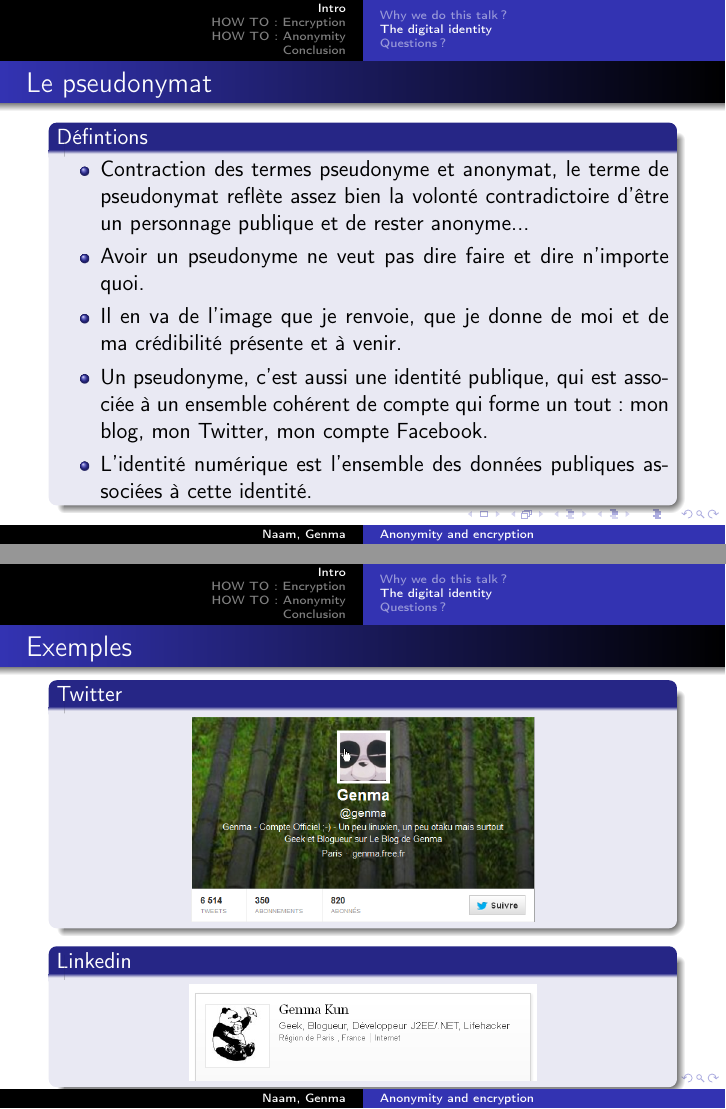
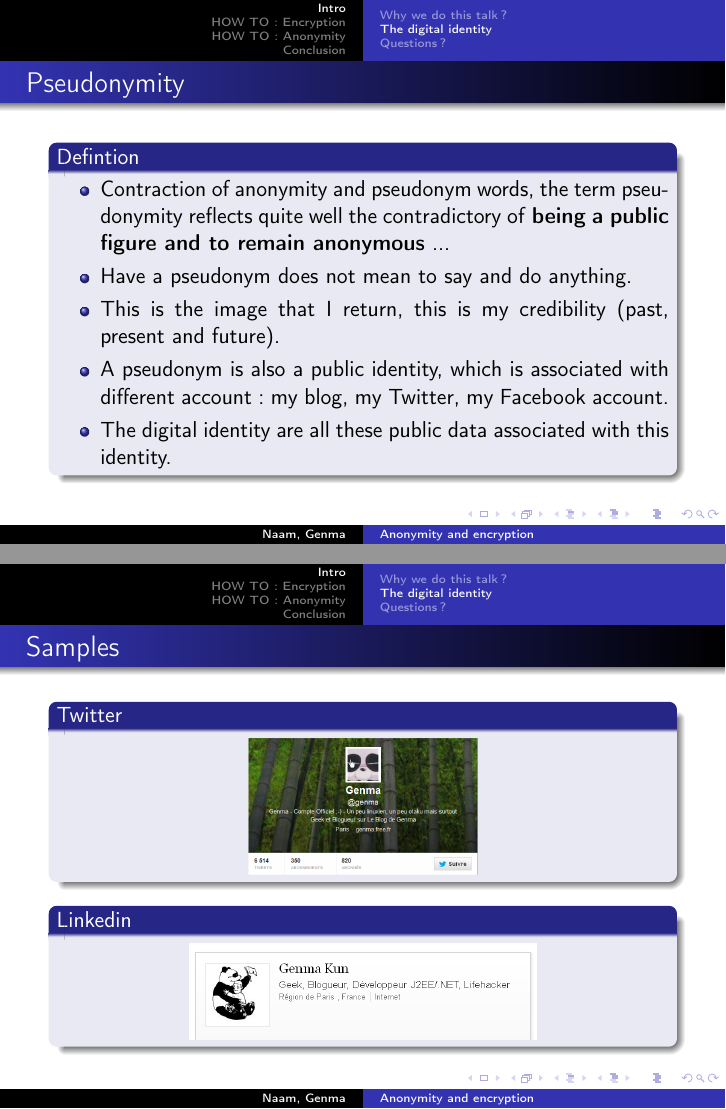
Before and after one commit to inscriptionweb/Conference-Epita, LaTeX slides (slides.tex, which reads I_B_L_identite_numerique.tex): pages 9 and 10 of 62 before the commit and pages 10 and 11 of 64 after it, joined at a grey line. Compiled offline with pdfLaTeX.

Commit message:
Translation

```diff
--- a/I_B_L_identite_numerique.tex
+++ b/I_B_L_identite_numerique.tex
@@ -16,4 +40,3 @@
 
 %----------------------------------------------------------------------------------------
 \begin{frame}
-\frametitle{L'image que je donne de moi}
@@ -54,17 +76,17 @@
 
 %----------------------------------------------------------------------------------------
 \begin{frame}
-\frametitle{Le pseudonymat}
+\frametitle{Pseudonymity}
 
 
-\begin{block}{Défintions}
+\begin{block}{Defintion}
 \begin{itemize}
 \justifying{
-\item Contraction des termes pseudonyme et anonymat, le terme de pseudonymat reflète assez bien la volonté contradictoire d’être un personnage publique et de rester anonyme...
-\item Avoir un pseudonyme ne veut pas dire faire et dire n'importe quoi.
-\item Il en va de l'image que je renvoie, que je donne de moi et de ma crédibilité présente et à venir.
-\item Un pseudonyme, c'est aussi une identité publique, qui est associée à un ensemble cohérent de compte qui forme un tout : mon blog, mon Twitter, mon compte Facebook.
-\item L'identité numérique est l'ensemble des données publiques associées à cette identité.
+\item Contraction of anonymity and pseudonym words, the term pseudonymity reflects quite well the contradictory of \textbf{being a public figure and to remain anonymous} ...
+\item Have a pseudonym does not mean to say and do anything.
+\item This is the image that I return, this is my credibility (past, present and future).
+\item A pseudonym is also a public identity, which is associated with different account: my blog, my Twitter, my Facebook account.
+\item The digital identity are all these public data associated with this identity.
 }
 \end{itemize}
 \end{block}
@@ -74,11 +96,11 @@
 
 %----------------------------------------------------------------------------------------
 \begin{frame}
-\frametitle{Exemples}
+\frametitle{Samples}
 
 \begin{block}{Twitter}
 \begin{center}
-\includegraphics[scale=0.3] {./materials/Twitter.png}
+\includegraphics[scale=0.2] {./materials/Twitter.png}
 \end{center}
 \end{block}
 
@@ -87,5 +109,29 @@
 \includegraphics[scale=0.3] {./materials/Linkedin.png}
 \end{center}
 \end{block}
+\end{frame}
+
+
+%----------------------------------------------------------------------------------------
+\begin{frame}
+\frametitle{Pseudonymity is disapearing...}
+
+\justifying{
+\begin{block}{Facebook}
+\begin{itemize}
+\item Facebook doesn't allow an account with a pseudonym.
+\item O RLY? Look \url{http://www.facebook.com/genma} ;-)
+\end{itemize}
+\end{block}
+}
+
+\justifying{
+\begin{block}{Pseudonymity is a necessity}
+\begin{itemize}
+\item Manage your digital identity.
+\item \textbf{Pseudonymity is the first step to take back you privacy.}
+\end{itemize}
+\end{block}
+}
 
 \end{frame}
```
Also changed, not shown: I_B_L_identite_numerique.tex (53 more changed lines).
